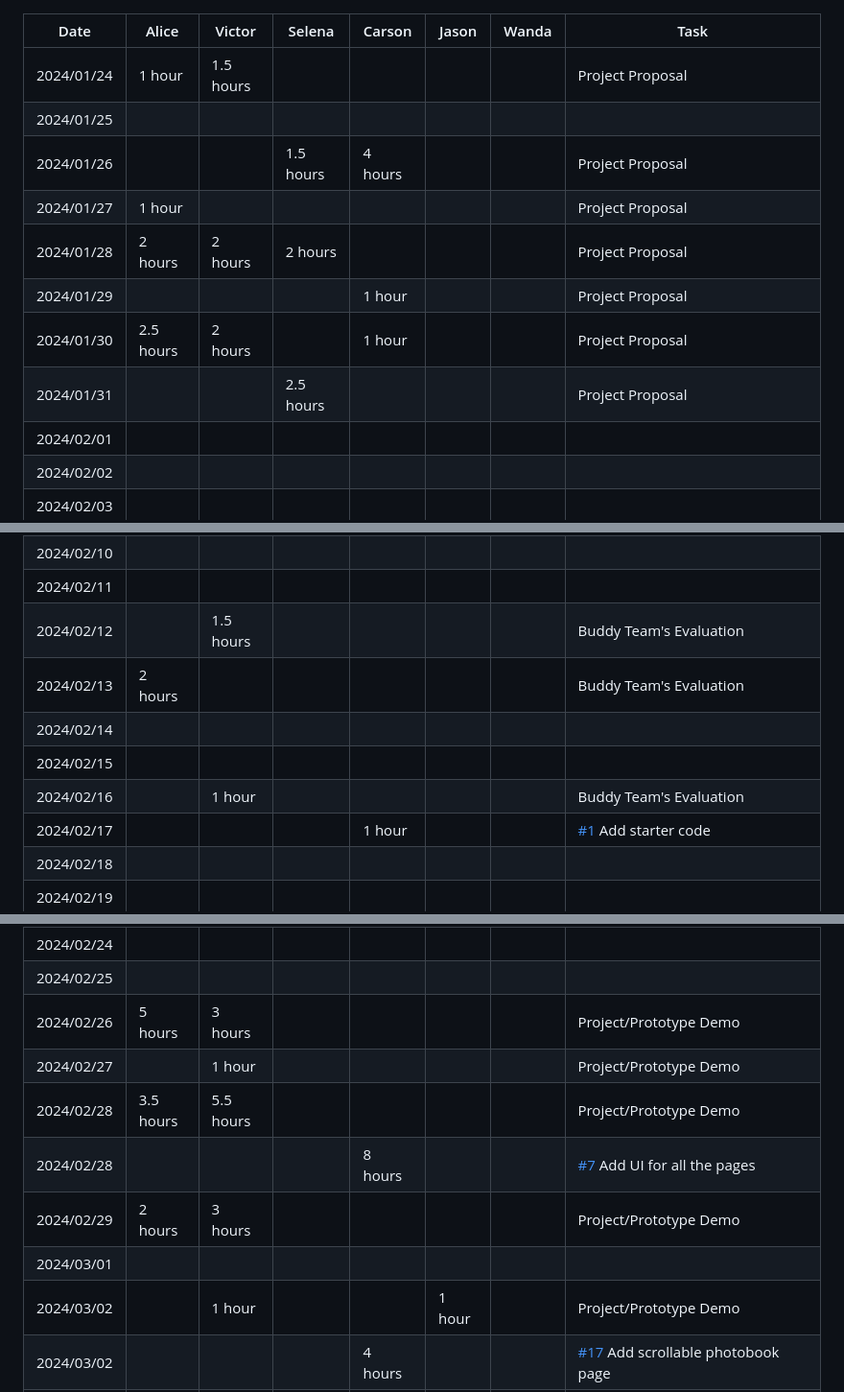
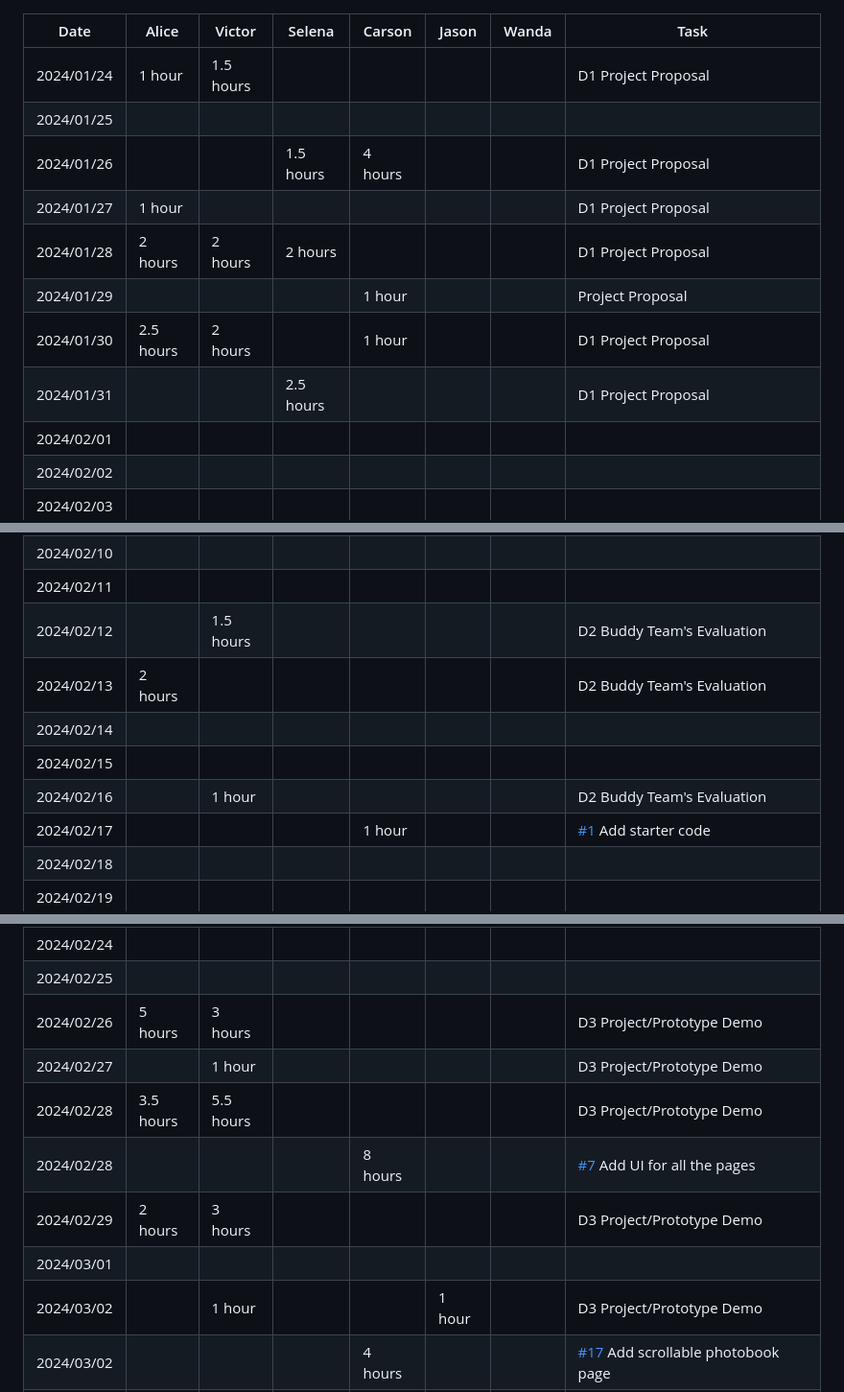
Before and after one commit to Carson-Tang/W24-CS446-ECE452, a Markdown page: timelog.md, 3 parts joined by grey strips. Shown at 96% size. GitHub-like rendering.

Commit message:
Add D<number> prefix to task description in timelog

```diff
--- a/timelog.md
+++ b/timelog.md
@@ -1,13 +1,13 @@
 | Date | Alice | Victor | Selena | Carson | Jason | Wanda | Task |
 |------------|--------|--------|--------|--------|--------|--------|------|
-| 2024/01/24 | 1 hour | 1.5 hours |  |  |  |  | Project Proposal |
+| 2024/01/24 | 1 hour | 1.5 hours |  |  |  |  | D1 Project Proposal |
 | 2024/01/25 |  |  |  |  |  |  |  |
-| 2024/01/26 |  |  | 1.5 hours | 4 hours |  |  | Project Proposal |
-| 2024/01/27 | 1 hour |  |  |  |  |  | Project Proposal |
-| 2024/01/28 | 2 hours | 2 hours | 2 hours |  |  |  | Project Proposal |
+| 2024/01/26 |  |  | 1.5 hours | 4 hours |  |  | D1 Project Proposal |
+| 2024/01/27 | 1 hour |  |  |  |  |  | D1 Project Proposal |
+| 2024/01/28 | 2 hours | 2 hours | 2 hours |  |  |  | D1 Project Proposal |
 | 2024/01/29 |  |  |  | 1 hour |  |  | Project Proposal |
-| 2024/01/30 | 2.5 hours | 2 hours |  | 1 hour |  |  | Project Proposal |
-| 2024/01/31 |  |  | 2.5 hours |  |  |  | Project Proposal |
+| 2024/01/30 | 2.5 hours | 2 hours |  | 1 hour |  |  | D1 Project Proposal |
+| 2024/01/31 |  |  | 2.5 hours |  |  |  | D1 Project Proposal |
 | 2024/02/01 |  |  |  |  |  |  |  |
 | 2024/02/02 |  |  |  |  |  |  |  |
 | 2024/02/03 |  |  |  |  |  |  |  |
@@ -19,11 +19,11 @@
 | 2024/02/09 |  |  |  |  |  |  |  |
 | 2024/02/10 |  |  |  |  |  |  |  |
 | 2024/02/11 |  |  |  |  |  |  |  |
-| 2024/02/12 |  | 1.5 hours |  |  |  |  | Buddy Team's Evaluation |
-| 2024/02/13 | 2 hours |  |  |  |  |  | Buddy Team's Evaluation |
+| 2024/02/12 |  | 1.5 hours |  |  |  |  | D2 Buddy Team's Evaluation |
+| 2024/02/13 | 2 hours |  |  |  |  |  | D2 Buddy Team's Evaluation |
 | 2024/02/14 |  |  |  |  |  |  |  |
 | 2024/02/15 |  |  |  |  |  |  |  |
-| 2024/02/16 |  | 1 hour |  |  |  |  | Buddy Team's Evaluation |
+| 2024/02/16 |  | 1 hour |  |  |  |  | D2 Buddy Team's Evaluation |
 | 2024/02/17 |  |  |  | 1 hour |  |  | [#1](https://github.com/Carson-Tang/W24-CS446-ECE452/pull/1) Add starter code |
 | 2024/02/18 |  |  |  |  |  |  |  |
 | 2024/02/19 |  |  |  |  |  |  |  |
@@ -34,13 +34,13 @@
 | 2024/02/23 |  |  |  |  |  |  |  |
 | 2024/02/24 |  |  |  |  |  |  |  |
 | 2024/02/25 |  |  |  |  |  |  |  |
-| 2024/02/26 | 5 hours | 3 hours |  |  |  |  | Project/Prototype Demo |
-| 2024/02/27 |  | 1 hour |  |  |  |  | Project/Prototype Demo |
-| 2024/02/28 | 3.5 hours | 5.5 hours |  |  |  |  | Project/Prototype Demo |
+| 2024/02/26 | 5 hours | 3 hours |  |  |  |  | D3 Project/Prototype Demo |
+| 2024/02/27 |  | 1 hour |  |  |  |  | D3 Project/Prototype Demo |
+| 2024/02/28 | 3.5 hours | 5.5 hours |  |  |  |  | D3 Project/Prototype Demo |
 | 2024/02/28 |  |  |  | 8 hours |  |  | [#7](https://github.com/Carson-Tang/W24-CS446-ECE452/pull/7) Add UI for all the pages |
-| 2024/02/29 | 2 hours | 3 hours |  |  |  |  | Project/Prototype Demo |
+| 2024/02/29 | 2 hours | 3 hours |  |  |  |  | D3 Project/Prototype Demo |
 | 2024/03/01 |  |  |  |  |  |  |  |
-| 2024/03/02 |  | 1 hour |  |  | 1 hour |  | Project/Prototype Demo |
+| 2024/03/02 |  | 1 hour |  |  | 1 hour |  | D3 Project/Prototype Demo |
 | 2024/03/02 |  |  |  | 4 hours |  |  | [#17](https://github.com/Carson-Tang/W24-CS446-ECE452/pull/17) Add scrollable photobook page |
 | 2024/03/02 |  |  |  | 2 hours |  |  | [#18](https://github.com/Carson-Tang/W24-CS446-ECE452/pull/18) Add timer for meditate page |
 | 2024/03/03 |  |  |  |  |  |  |  |
```
